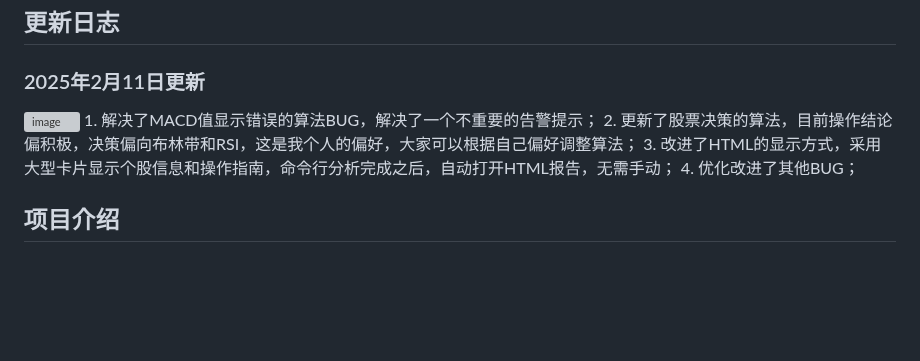
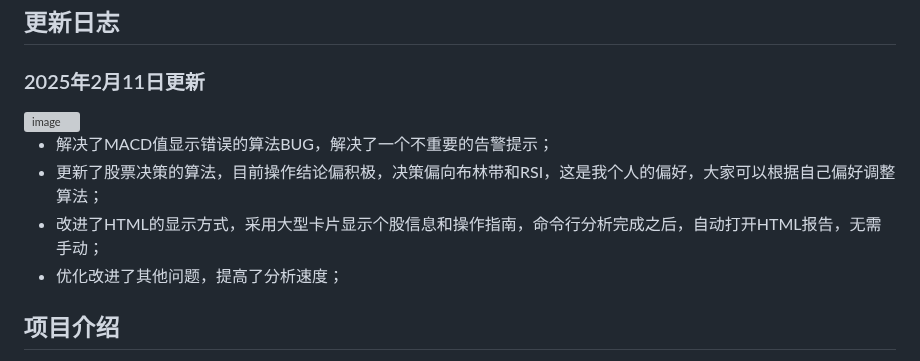
Before and after one commit to yagami1997/TradeMind, a Markdown page: README.md, the part around the change. Drawn GitHub-style; blank space fills up the shorter version; grey boxes are pictures that could not be loaded.

```diff
--- a/README.md
+++ b/README.md
@@ -12,10 +12,11 @@
 ### 2025年2月11日更新
 
 <img width="1263" alt="image" src="https://github.com/user-attachments/assets/dd03d9bd-4c9b-453e-8334-3446b01b5014" />
-1. 解决了MACD值显示错误的算法BUG，解决了一个不重要的告警提示；
-2. 更新了股票决策的算法，目前操作结论偏积极，决策偏向布林带和RSI，这是我个人的偏好，大家可以根据自己偏好调整算法；
-3. 改进了HTML的显示方式，采用大型卡片显示个股信息和操作指南，命令行分析完成之后，自动打开HTML报告，无需手动；
-4. 优化改进了其他BUG；
+
+- 解决了MACD值显示错误的算法BUG，解决了一个不重要的告警提示；
+- 更新了股票决策的算法，目前操作结论偏积极，决策偏向布林带和RSI，这是我个人的偏好，大家可以根据自己偏好调整算法；
+- 改进了HTML的显示方式，采用大型卡片显示个股信息和操作指南，命令行分析完成之后，自动打开HTML报告，无需手动；
+- 优化改进了其他问题，提高了分析速度；
 
 
 ## 项目介绍
```
